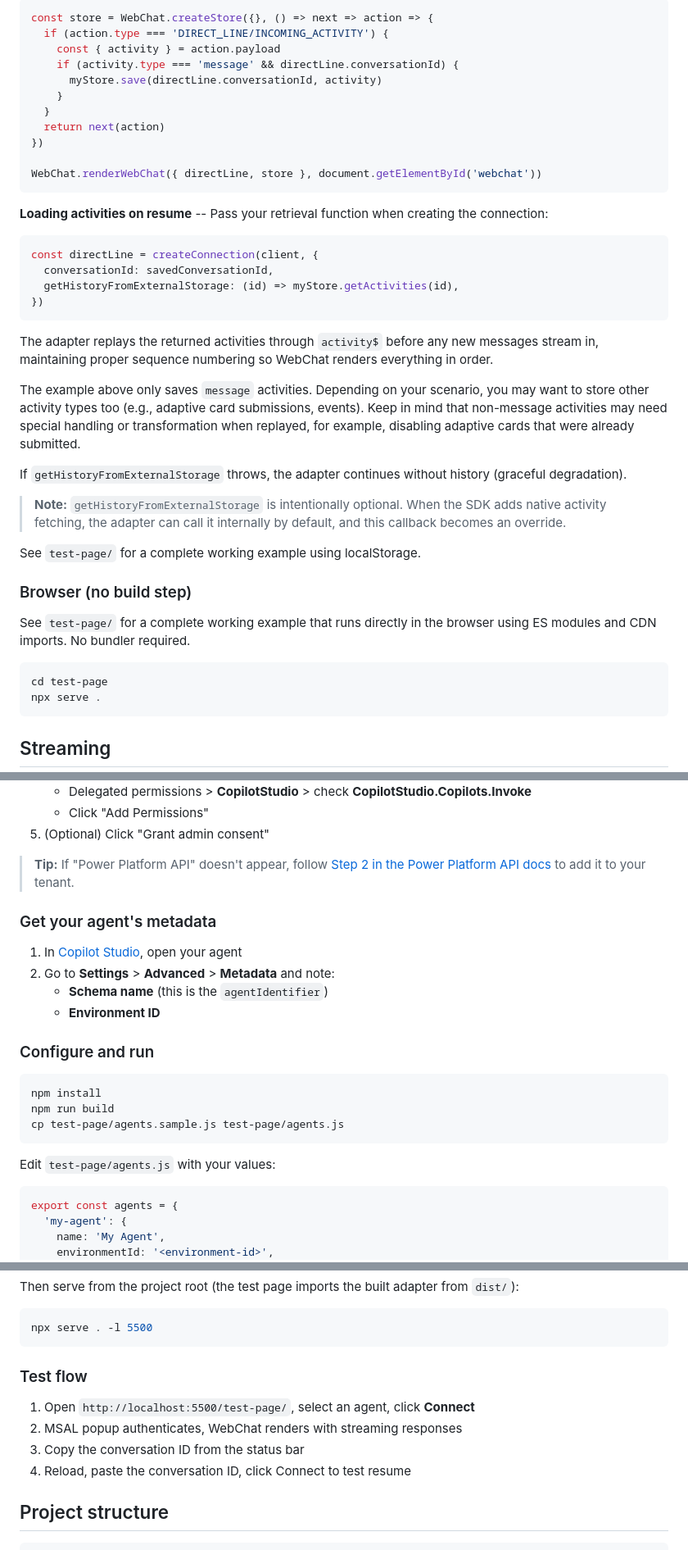
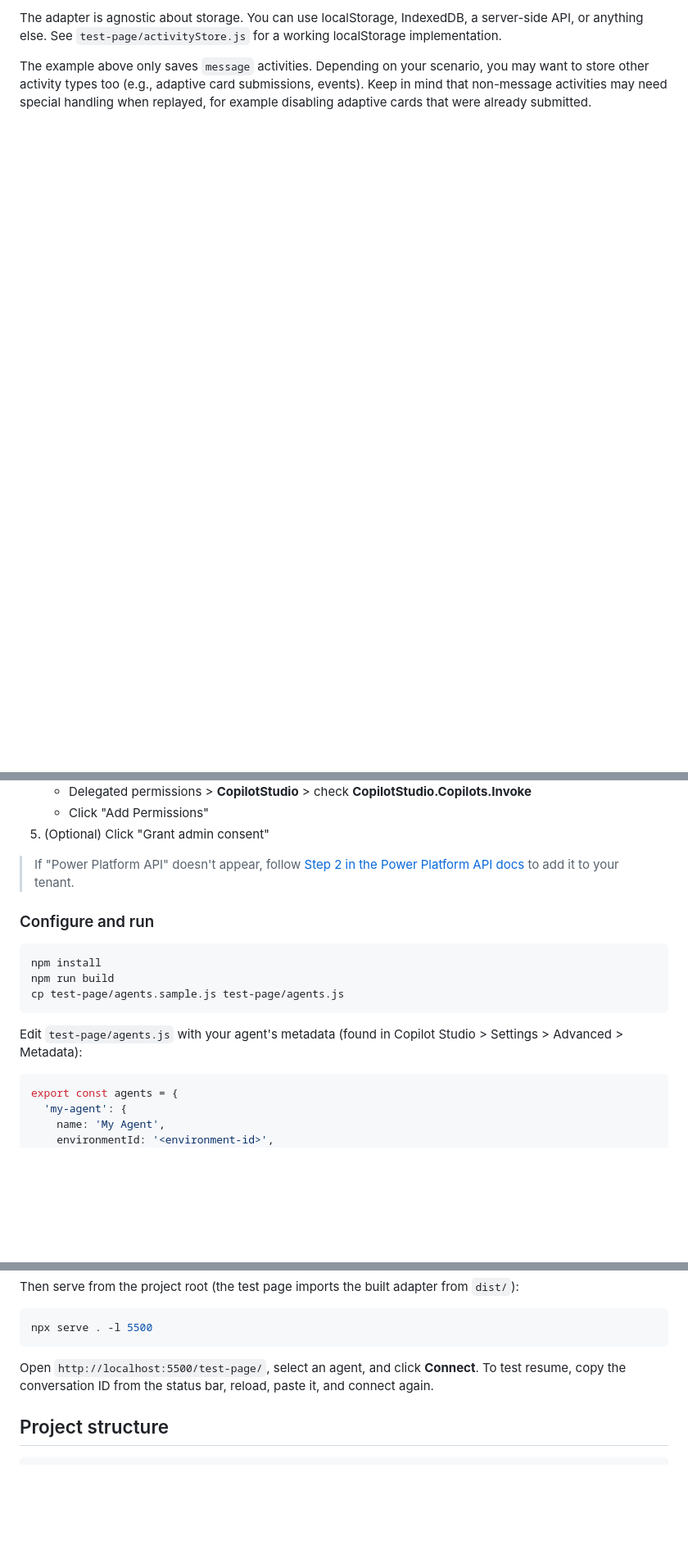
Before and after one commit to adilei/copilot-webchat-adapter, a Markdown page: README.md, 3 parts joined by grey strips. Shown at 82% size. Rendered like a GitHub page; blank space fills up the shorter version.

````diff
--- a/README.md
+++ b/README.md
@@ -84,45 +78,5 @@ The adapter can replay stored activities on resume via the `getHistoryFromExtern
 
-```javascript
-const store = WebChat.createStore({}, () => next => action => {
-  if (action.type === 'DIRECT_LINE/INCOMING_ACTIVITY') {
-    const { activity } = action.payload
-    if (activity.type === 'message' && directLine.conversationId) {
-      myStore.save(directLine.conversationId, activity)
-    }
-  }
-  return next(action)
-})
+The adapter is agnostic about storage. You can use localStorage, IndexedDB, a server-side API, or anything else. See `test-page/activityStore.js` for a working localStorage implementation.
 
-WebChat.renderWebChat({ directLine, store }, document.getElementById('webchat'))
-```
+The example above only saves `message` activities. Depending on your scenario, you may want to store other activity types too (e.g., adaptive card submissions, events). Keep in mind that non-message activities may need special handling when replayed, for example disabling adaptive cards that were already submitted.
 
-**Loading activities on resume** -- Pass your retrieval function when creating the connection:
-
-```typescript
-const directLine = createConnection(client, {
-  conversationId: savedConversationId,
-  getHistoryFromExternalStorage: (id) => myStore.getActivities(id),
-})
-```
-
-The adapter replays the returned activities through `activity$` before any new messages stream in, maintaining proper sequence numbering so WebChat renders everything in order.
-
-The example above only saves `message` activities. Depending on your scenario, you may want to store other activity types too (e.g., adaptive card submissions, events). Keep in mind that non-message activities may need special handling or transformation when replayed, for example, disabling adaptive cards that were already submitted.
-
-If `getHistoryFromExternalStorage` throws, the adapter continues without history (graceful degradation).
-
-> **Note:** `getHistoryFromExternalStorage` is intentionally optional. When the SDK adds native activity fetching, the adapter can call it internally by default, and this callback becomes an override.
-
-See `test-page/` for a complete working example using localStorage.
-
-### Browser (no build step)
-
-See `test-page/` for a complete working example that runs directly in the browser using ES modules and CDN imports. No bundler required.
-
-```bash
-cd test-page
-npx serve .
-```
-
-## Streaming
-
@@ -179,14 +107,7 @@ The `test-page/` directory contains a standalone browser test harness with no bu
    - Click "Add Permissions"
 5. (Optional) Click "Grant admin consent"
 
-> **Tip:** If "Power Platform API" doesn't appear, follow [Step 2 in the Power Platform API docs](https://learn.microsoft.com/power-platform/admin/programmability-authentication-v2#step-2-configure-api-permissions) to add it to your tenant.
-
-### Get your agent's metadata
-
-1. In [Copilot Studio](https://copilotstudio.microsoft.com), open your agent
-2. Go to **Settings** > **Advanced** > **Metadata** and note:
-   - **Schema name** (this is the `agentIdentifier`)
-   - **Environment ID**
+> If "Power Platform API" doesn't appear, follow [Step 2 in the Power Platform API docs](https://learn.microsoft.com/power-platform/admin/programmability-authentication-v2#step-2-configure-api-permissions) to add it to your tenant.
 
 ### Configure and run
 
@@ -196,7 +117,7 @@ npm run build
 cp test-page/agents.sample.js test-page/agents.js
 ```
 
-Edit `test-page/agents.js` with your values:
+Edit `test-page/agents.js` with your agent's metadata (found in Copilot Studio > Settings > Advanced > Metadata):
 
 ```js
 export const agents = {
@@ -217,12 +138,7 @@ Then serve from the project root (the test page imports the built adapter from `
 npx serve . -l 5500
 ```
 
-### Test flow
-
-1. Open `http://localhost:5500/test-page/`, select an agent, click **Connect**
-2. MSAL popup authenticates, WebChat renders with streaming responses
-3. Copy the conversation ID from the status bar
-4. Reload, paste the conversation ID, click Connect to test resume
+Open `http://localhost:5500/test-page/`, select an agent, and click **Connect**. To test resume, copy the conversation ID from the status bar, reload, paste it, and connect again.
 
 ## Project structure
 
````
Also changed, not shown: other parts of README.md (+31 -63 lines).
